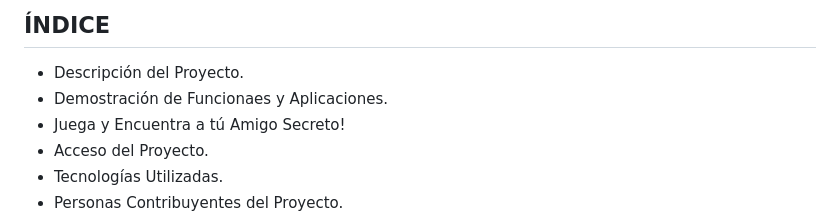
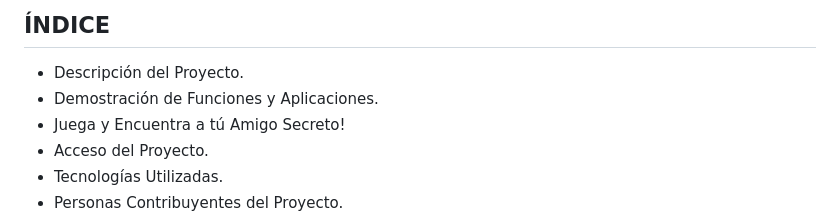
Before and after one commit to JailMV/Challenge_Amigo_Secreto_Jail, a Markdown page: README.md, the part around the change. Drawn GitHub-style.

```diff
--- a/README.md
+++ b/README.md
@@ -13,7 +13,7 @@ Realizado por José Jail Martínez Vargas. ©
 ## ÍNDICE
 
 - Descripción del Proyecto.
-- Demostración de Funcionaes y Aplicaciones.
+- Demostración de Funciones y Aplicaciones.
 - Juega y Encuentra a tú Amigo Secreto!
 - Acceso del Proyecto.
 - Tecnologías Utilizadas.
```
